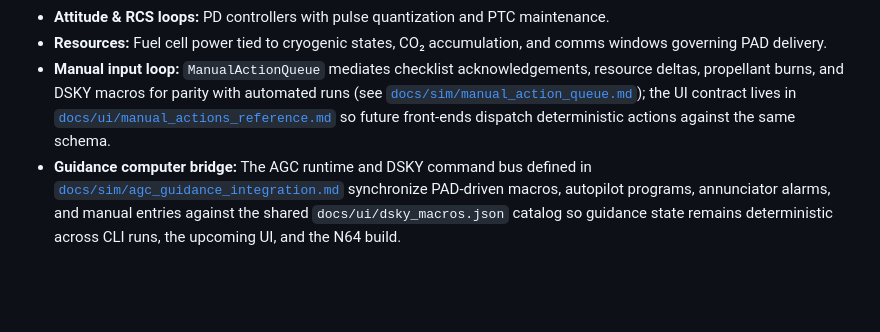
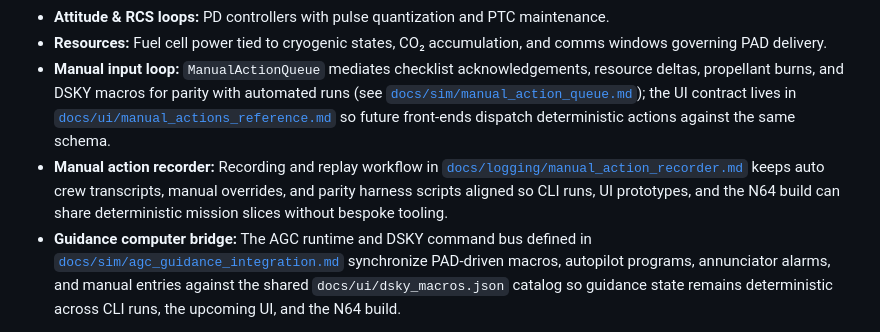
Before and after one commit to jwiedeman/Apollo64, a Markdown page: docs/PROJECT_PLAN.md, the part around the change. Drawn GitHub-style; blank space fills up the shorter version.

```diff
--- a/docs/PROJECT_PLAN.md
+++ b/docs/PROJECT_PLAN.md
@@ -68,6 +68,7 @@ Each event has a window, manual inputs, autopilot scripts, telemetry, and failur
 - **Attitude & RCS loops:** PD controllers with pulse quantization and PTC maintenance.
 - **Resources:** Fuel cell power tied to cryogenic states, CO₂ accumulation, and comms windows governing PAD delivery.
 - **Manual input loop:** `ManualActionQueue` mediates checklist acknowledgements, resource deltas, propellant burns, and DSKY macros for parity with automated runs (see [`docs/sim/manual_action_queue.md`](sim/manual_action_queue.md)); the UI contract lives in [`docs/ui/manual_actions_reference.md`](ui/manual_actions_reference.md) so future front-ends dispatch deterministic actions against the same schema.
+- **Manual action recorder:** Recording and replay workflow in [`docs/logging/manual_action_recorder.md`](logging/manual_action_recorder.md) keeps auto crew transcripts, manual overrides, and parity harness scripts aligned so CLI runs, UI prototypes, and the N64 build can share deterministic mission slices without bespoke tooling.
 - **Guidance computer bridge:** The AGC runtime and DSKY command bus defined in [`docs/sim/agc_guidance_integration.md`](sim/agc_guidance_integration.md) synchronize PAD-driven macros, autopilot programs, annunciator alarms, and manual entries against the shared `docs/ui/dsky_macros.json` catalog so guidance state remains deterministic across CLI runs, the upcoming UI, and the N64 build.
 
 ## 7. N64 Implementation Plan
```
Also changed, not shown: README.md (+1 -0 lines), docs/logging/manual_action_recorder.md (added, +93 -0 lines).
